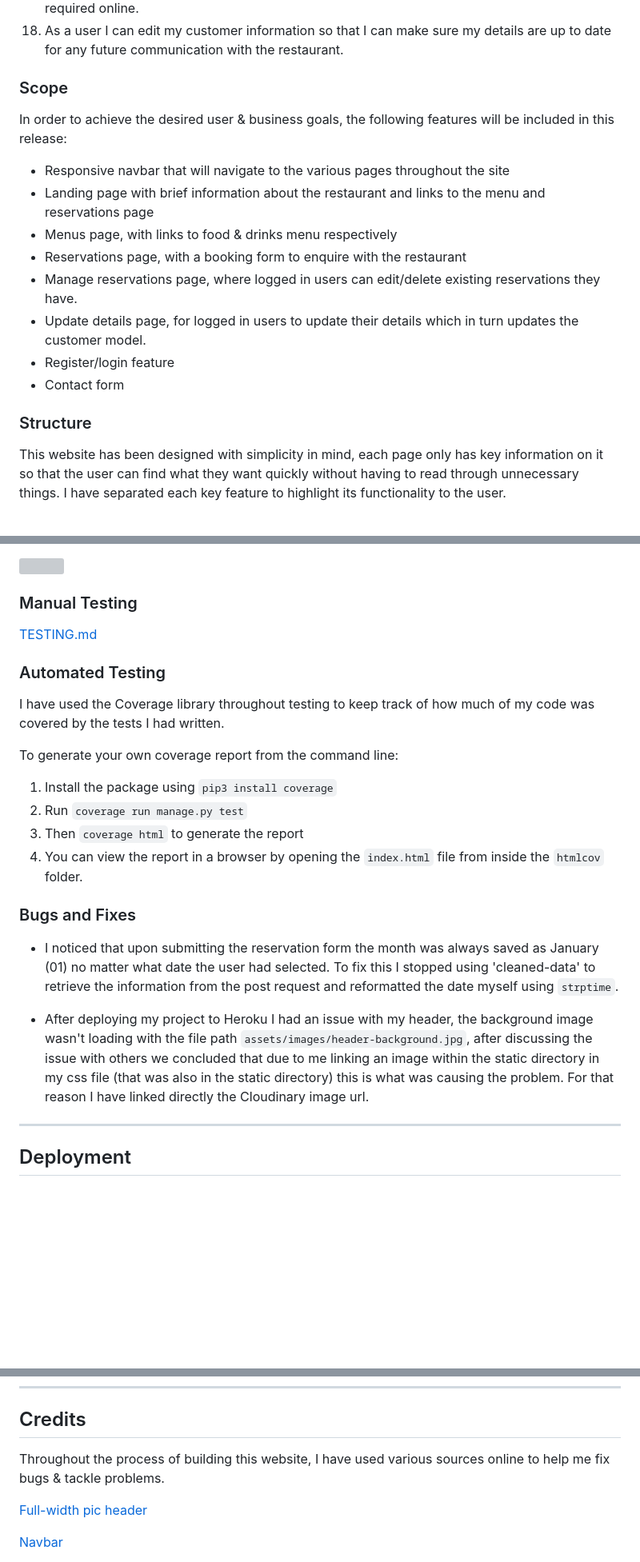
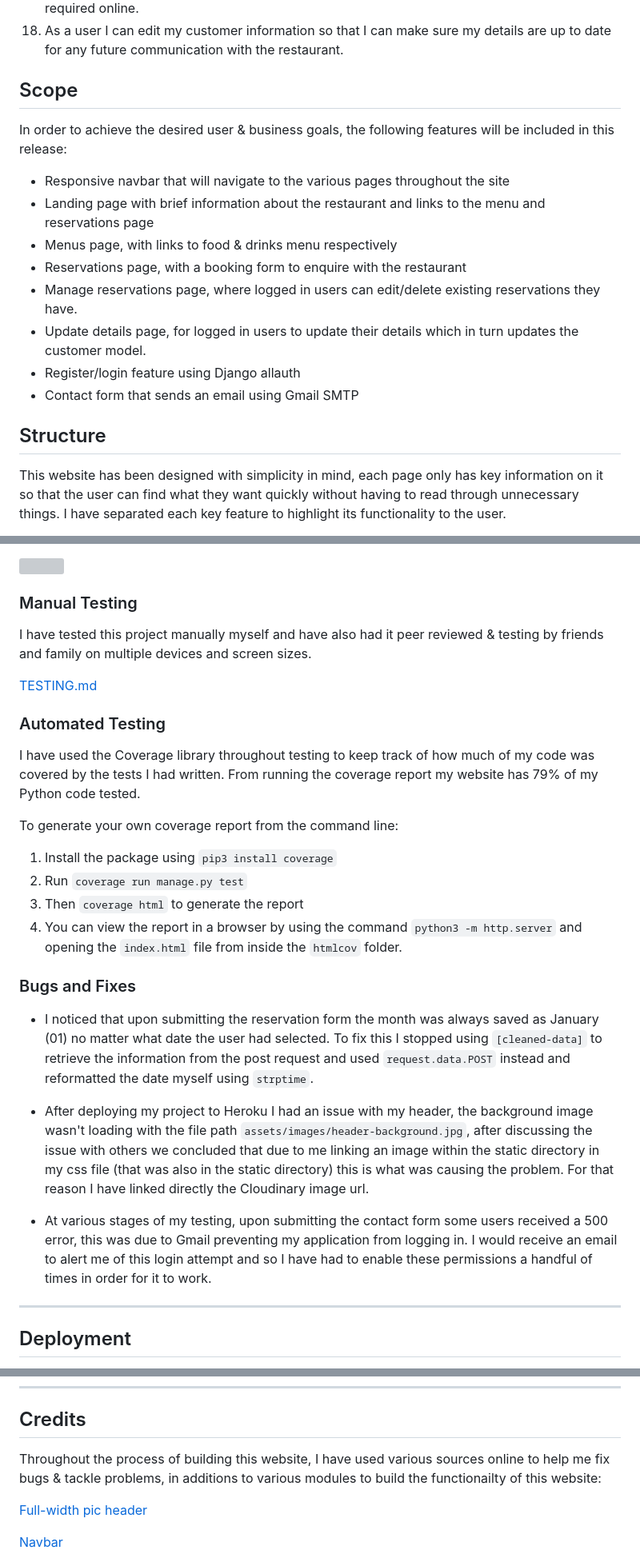
Before and after one commit to daisygunn/grow-restaurant, a Markdown page: README.md, 3 parts joined by grey strips. Shown: that part at 80% size. GitHub-like rendering; blank space fills up the shorter version; grey boxes are pictures that could not be loaded.

Commit message:
Add to features, scope, testing, credtis and technologies used

```diff
--- a/README.md
+++ b/README.md
@@ -48,7 +48,7 @@ Please find all my defined user stories & their acceptance criteria [here](https
 17. As a logged in customer I can edit/delete an existing enquiry so that I can make changes if required online.
 18. As a user I can edit my customer information so that I can make sure my details are up to date for any future communication with the restaurant.
 
-### Scope
+## Scope
 In order to achieve the desired user & business goals, the following features will be included in this release:
 
 - Responsive navbar that will navigate to the various pages throughout the site
@@ -57,10 +57,10 @@ In order to achieve the desired user & business goals, the following features wi
 - Reservations page, with a booking form to enquire with the restaurant
 - Manage reservations page, where logged in users can edit/delete existing reservations they have.
 - Update details page, for logged in users to update their details which in turn updates the customer model.
-- Register/login feature
-- Contact form
+- Register/login feature using Django allauth
+- Contact form that sends an email using Gmail SMTP
 
-### Structure
+## Structure
 This website has been designed with simplicity in mind, each page only has key information on it so that the user can find what they want quickly without having to read through unnecessary things. I have separated each key feature to highlight its functionality to the user.
 
 The website is made of three apps:
@@ -279,23 +285,28 @@ My initial wave report had multiple contrast errors and so I had to alter my des
 
 ### Manual Testing
 
+I have tested this project manually myself and have also had it peer reviewed & testing by friends and family on multiple devices and screen sizes.
+
 [TESTING.md](TESTING.md)
 
 ### Automated Testing
-I have used the Coverage library throughout testing to keep track of how much of my code was covered by the tests I had written.
+
+I have used the Coverage library throughout testing to keep track of how much of my code was covered by the tests I had written. From running the coverage report my website has 79% of my Python code tested.
 
 To generate your own coverage report from the command line:
 
 1. Install the package using `pip3 install coverage`
 2. Run `coverage run manage.py test`
 3. Then `coverage html` to generate the report
-4. You can view the report in a browser by opening the `index.html` file from inside the `htmlcov` folder.
+4. You can view the report in a browser by using the command `python3 -m http.server` and opening the `index.html` file from inside the `htmlcov` folder.
 
 ### Bugs and Fixes
- - I noticed that upon submitting the reservation form the month was always saved as January (01) no matter what date the user had selected. To fix this I stopped using 'cleaned-data' to retrieve the information from the post request and reformatted the date myself using `strptime`.
+
+ - I noticed that upon submitting the reservation form the month was always saved as January (01) no matter what date the user had selected. To fix this I stopped using `[cleaned-data]` to retrieve the information from the post request and used `request.data.POST` instead and reformatted the date myself using `strptime`.
 
  - After deploying my project to Heroku I had an issue with my header, the background image wasn't loading with the file path `assets/images/header-background.jpg`, after discussing the issue with others we concluded that due to me linking an image within the static directory in my css file (that was also in the static directory) this is what was causing the problem. For that reason I have linked directly the Cloudinary image url.
 
+- At various stages of my testing, upon submitting the contact form some users received a 500 error, this was due to Gmail preventing my application from logging in. I would receive an email to alert me of this login attempt and so I have had to enable these permissions a handful of times in order for it to work.
 
 ---
 ## Deployment
@@ -367,7 +378,7 @@ In the Deploy tab:
 ---
 ## Credits
 
-Throughout the process of building this website, I have used various sources online to help me fix bugs & tackle problems.
+Throughout the process of building this website, I have used various sources online to help me fix bugs & tackle problems, in additions to various modules to build the functionailty of this website:
 
 [Full-width pic header](https://startbootstrap.com/template/full-width-pics)
 
```
Also changed, not shown: other parts of README.md (+27 -17 lines), assets/images/footer_mobile.jpg (added).
